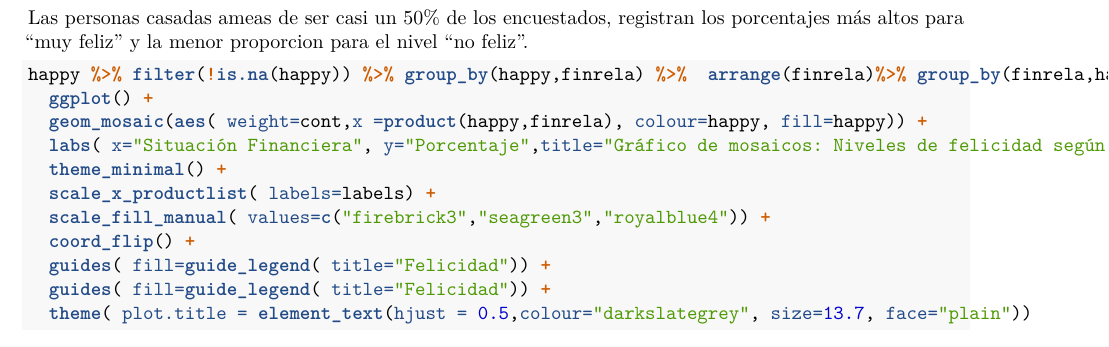
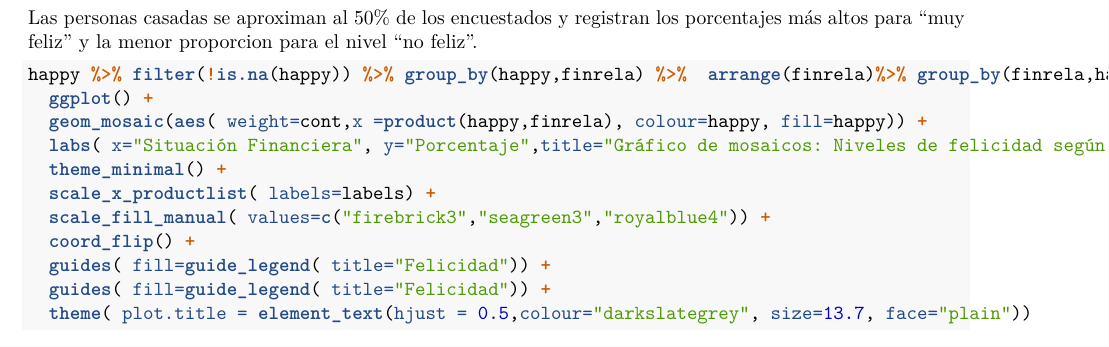
Before and after one commit to matiasmartinmartinez/Actividad6, an R Markdown document (Nuevas_Técnicas_Actividad6.Rmd): part of page 4 of 5, cut so that both start at the same text. Rendered offline with R 4.5, knitr and Pandoc, then LaTeX, with nearby package versions; some code elsewhere in the file could not run offline.

Commit message:
Update Nuevas_Técnicas_Actividad6.Rmd

````diff
--- a/Nuevas_Técnicas_Actividad6.Rmd
+++ b/Nuevas_Técnicas_Actividad6.Rmd
@@ -170,7 +170,7 @@ happy %>% filter(!is.na(happy)) %>% group_by(happy,marital) %>% arrange(marital)
 ```
 
 
-Las personas casadas ameas de ser casi un 50% de los encuestados, registran los porcentajes más altos para "muy feliz" y la menor proporcion para el nivel "no feliz".
+Las personas casadas se aproximan al 50% de los encuestados y registran los porcentajes más altos para "muy feliz" y la menor proporcion para el nivel "no feliz".
 
 
 ```{r,echo=TRUE}
````
